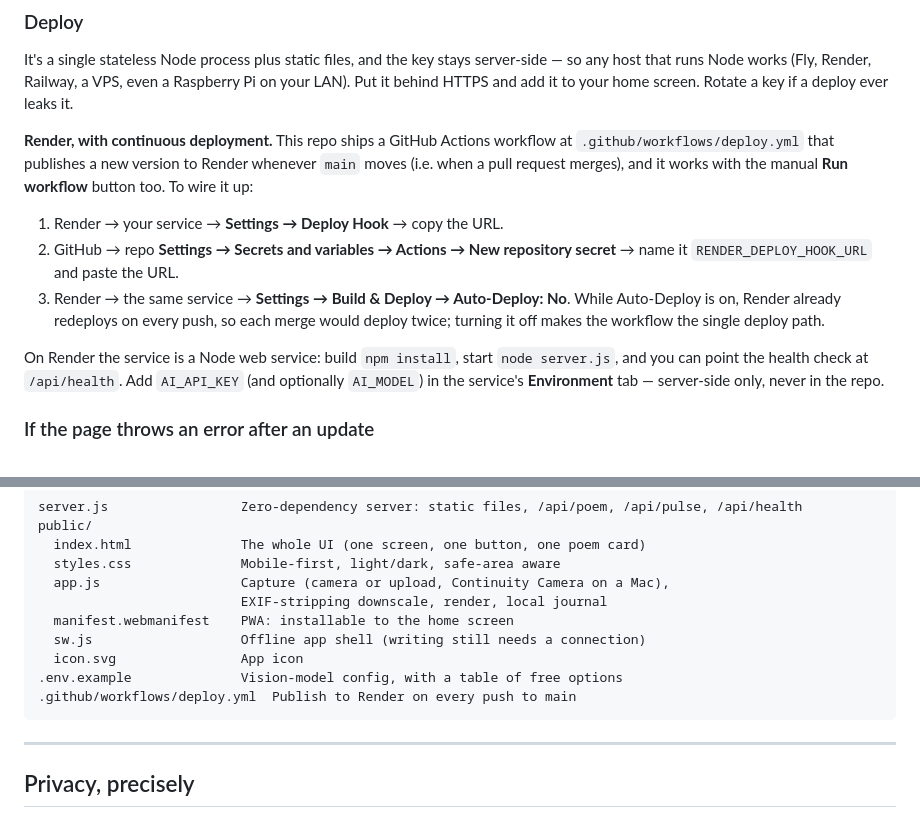
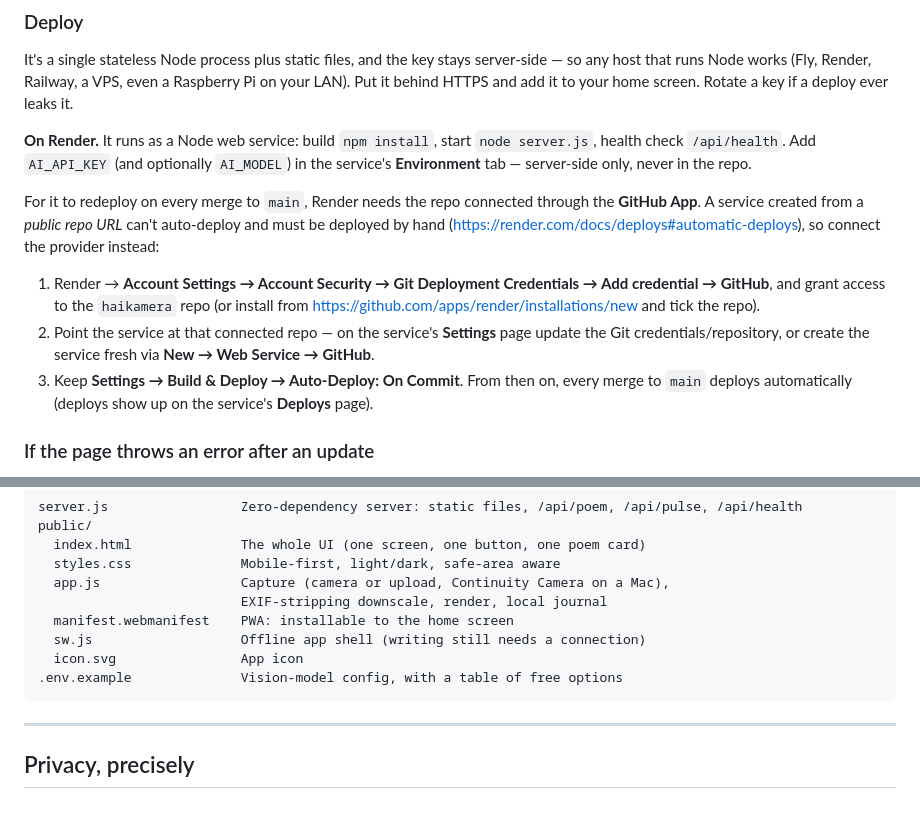
Before and after one commit to safeamiiir/haikamera, a Markdown page: README.md, 2 parts joined by grey strips. GitHub-like rendering.

Commit message:
README: document Render auto-deploy via the GitHub App

````diff
--- a/README.md
+++ b/README.md
@@ -125,13 +125,13 @@ The app tries to follow Apple's own setup: if you've turned on **Continuity Came
 
 It's a single stateless Node process plus static files, and the key stays server-side — so any host that runs Node works (Fly, Render, Railway, a VPS, even a Raspberry Pi on your LAN). Put it behind HTTPS and add it to your home screen. Rotate a key if a deploy ever leaks it.
 
-**Render, with continuous deployment.** This repo ships a GitHub Actions workflow at `.github/workflows/deploy.yml` that publishes a new version to Render whenever `main` moves (i.e. when a pull request merges), and it works with the manual **Run workflow** button too. To wire it up:
+**On Render.** It runs as a Node web service: build `npm install`, start `node server.js`, health check `/api/health`. Add `AI_API_KEY` (and optionally `AI_MODEL`) in the service's **Environment** tab — server-side only, never in the repo.
 
-1. Render → your service → **Settings → Deploy Hook** → copy the URL.
-2. GitHub → repo **Settings → Secrets and variables → Actions → New repository secret** → name it `RENDER_DEPLOY_HOOK_URL` and paste the URL.
-3. Render → the same service → **Settings → Build & Deploy → Auto-Deploy: No**. While Auto-Deploy is on, Render already redeploys on every push, so each merge would deploy twice; turning it off makes the workflow the single deploy path.
+For it to redeploy on every merge to `main`, Render needs the repo connected through the **GitHub App**. A service created from a *public repo URL* can't auto-deploy and must be deployed by hand (<https://render.com/docs/deploys#automatic-deploys>), so connect the provider instead:
 
-On Render the service is a Node web service: build `npm install`, start `node server.js`, and you can point the health check at `/api/health`. Add `AI_API_KEY` (and optionally `AI_MODEL`) in the service's **Environment** tab — server-side only, never in the repo.
+1. Render → **Account Settings → Account Security → Git Deployment Credentials → Add credential → GitHub**, and grant access to the `haikamera` repo (or install from <https://github.com/apps/render/installations/new> and tick the repo).
+2. Point the service at that connected repo — on the service's **Settings** page update the Git credentials/repository, or create the service fresh via **New → Web Service → GitHub**.
+3. Keep **Settings → Build & Deploy → Auto-Deploy: On Commit**. From then on, every merge to `main` deploys automatically (deploys show up on the service's **Deploys** page).
 
 ### If the page throws an error after an update
 
@@ -157,7 +157,6 @@ public/
   sw.js                   Offline app shell (writing still needs a connection)
   icon.svg                App icon
 .env.example              Vision-model config, with a table of free options
-.github/workflows/deploy.yml  Publish to Render on every push to main
 ```
 
 ---
````
